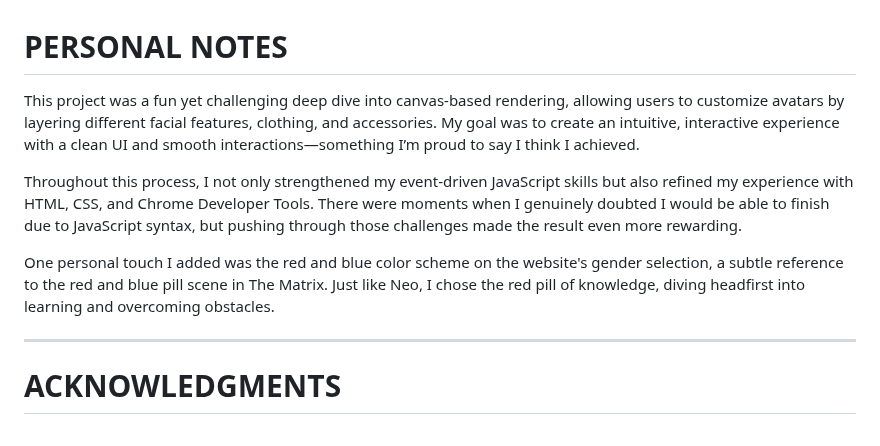
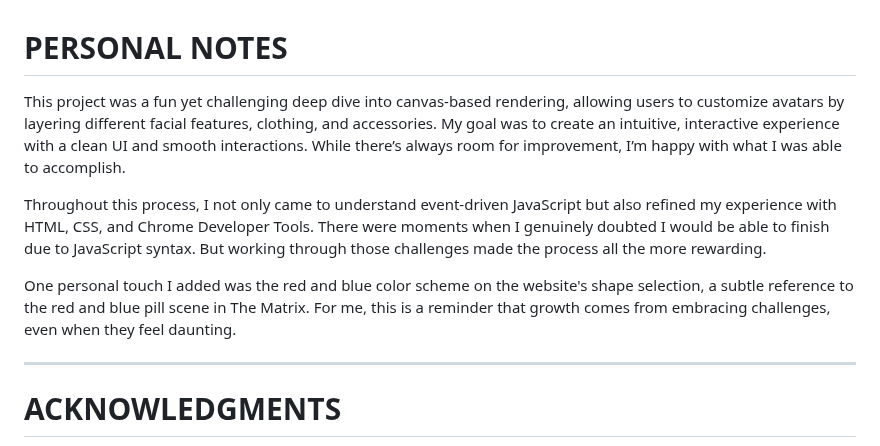
Before and after one commit to Sara-Sundin/SizeMeApp_avatarGame, a Markdown page: README.md, the part around the change. GitHub-like rendering.

Commit message:
update personal notes README

```diff
--- a/README.md
+++ b/README.md
@@ -736,11 +736,11 @@ I have used ChatGPT throughout the process as a sparring partner for ideas, trou
 <br>
 
 # PERSONAL NOTES
-This project was a fun yet challenging deep dive into canvas-based rendering, allowing users to customize avatars by layering different facial features, clothing, and accessories. My goal was to create an intuitive, interactive experience with a clean UI and smooth interactions—something I’m proud to say I think I achieved.
+This project was a fun yet challenging deep dive into canvas-based rendering, allowing users to customize avatars by layering different facial features, clothing, and accessories. My goal was to create an intuitive, interactive experience with a clean UI and smooth interactions.  While there’s always room for improvement, I’m happy with what I was able to accomplish.
 
-Throughout this process, I not only strengthened my event-driven JavaScript skills but also refined my experience with HTML, CSS, and Chrome Developer Tools. There were moments when I genuinely doubted I would be able to finish due to JavaScript syntax, but pushing through those challenges made the result even more rewarding.
+Throughout this process, I not only came to understand event-driven JavaScript but also refined my experience with HTML, CSS, and Chrome Developer Tools. There were moments when I genuinely doubted I would be able to finish due to JavaScript syntax. But working through those challenges made the process all the more rewarding.
 
-One personal touch I added was the red and blue color scheme on the website's gender selection, a subtle reference to the red and blue pill scene in The Matrix. Just like Neo, I chose the red pill of knowledge, diving headfirst into learning and overcoming obstacles.
+One personal touch I added was the red and blue color scheme on the website's shape selection, a subtle reference to the red and blue pill scene in The Matrix. For me, this is a reminder that growth comes from embracing challenges, even when they feel daunting.
 
 <hr>
 
```
